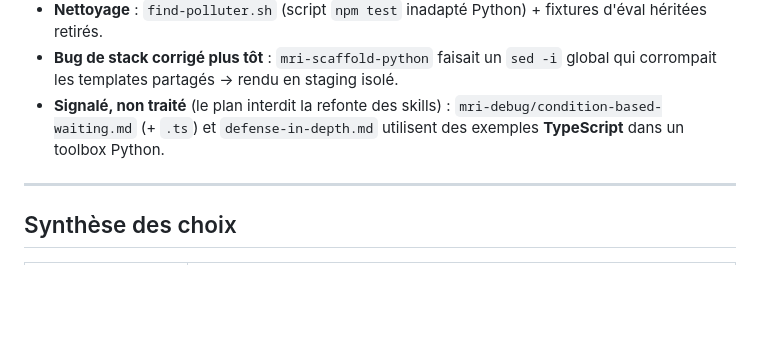
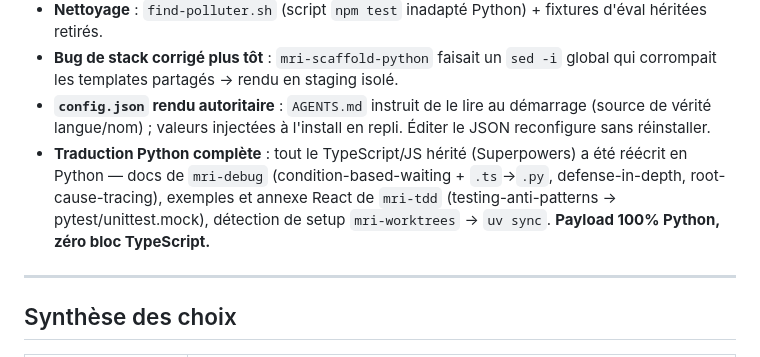
Before and after one commit to petite-olive-verte/mri-code, a Markdown page: dev/DECISIONS.md, the part around the change. Drawn GitHub-style; blank space fills up the shorter version.

Commit message:
docs(dev): MàJ Décision 15 (config.json autoritaire + traduction Python complète)
Co-Authored-By: Claude Opus 4.8 <noreply@anthropic.com>

```diff
--- a/dev/DECISIONS.md
+++ b/dev/DECISIONS.md
@@ -230,8 +230,12 @@ globale AGENTS.md : à chaque transition, suggérer aussi le **modèle** de la c
 - **Nettoyage** : `find-polluter.sh` (script `npm test` inadapté Python) + fixtures d'éval héritées retirés.
 - **Bug de stack corrigé plus tôt** : `mri-scaffold-python` faisait un `sed -i` global qui corrompait les
   templates partagés → rendu en staging isolé.
-- **Signalé, non traité** (le plan interdit la refonte des skills) : `mri-debug/condition-based-waiting.md`
-  (+ `.ts`) et `defense-in-depth.md` utilisent des exemples **TypeScript** dans un toolbox Python.
+- **`config.json` rendu autoritaire** : `AGENTS.md` instruit de le lire au démarrage (source de vérité
+  langue/nom) ; valeurs injectées à l'install en repli. Éditer le JSON reconfigure sans réinstaller.
+- **Traduction Python complète** : tout le TypeScript/JS hérité (Superpowers) a été réécrit en Python —
+  docs de `mri-debug` (condition-based-waiting + `.ts`→`.py`, defense-in-depth, root-cause-tracing),
+  exemples et annexe React de `mri-tdd` (testing-anti-patterns → pytest/unittest.mock), détection de setup
+  `mri-worktrees` → `uv sync`. **Payload 100% Python, zéro bloc TypeScript.**
 
 ---
 
```
